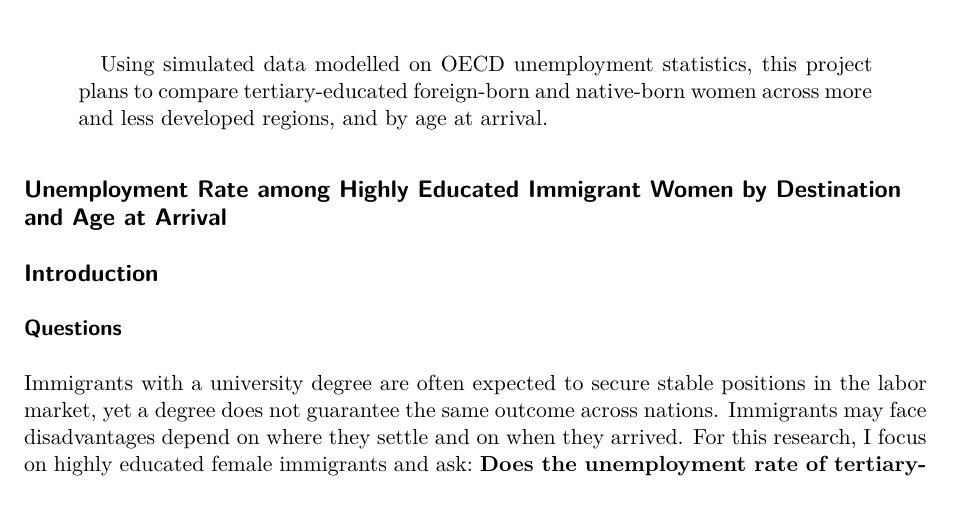
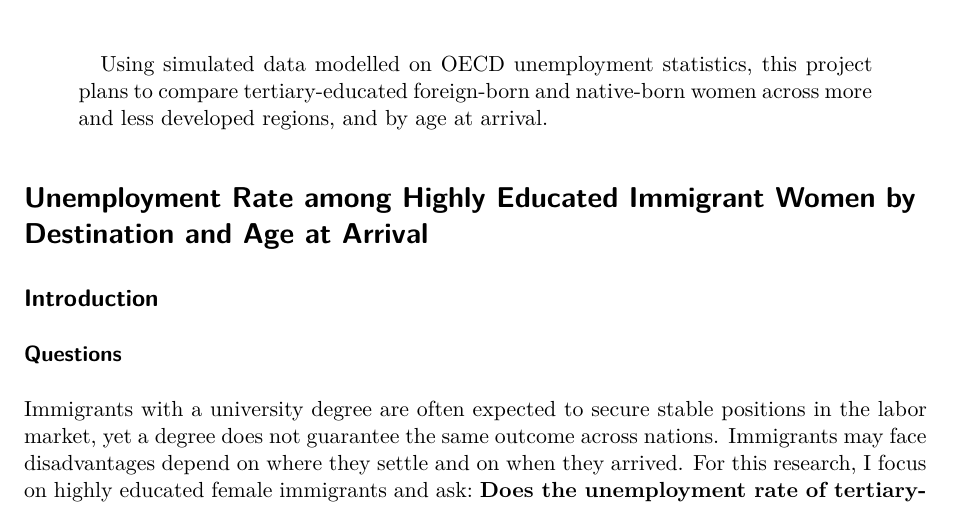
Before and after one commit to chihhsuan2/SOCI502_data_story, a Quarto document (Milestone1_CCH.qmd): part of page 1 of 9, cut so that both start at the same text. Rendered offline with R 4.5, knitr and Pandoc in place of Quarto, then LaTeX, with nearby package versions; a font, style sheet, LaTeX package, included part or bibliography that could not be used is replaced or left out.

Commit message:
change heading1

```diff
--- a/Milestone1_CCH.qmd
+++ b/Milestone1_CCH.qmd
@@ -11,7 +11,7 @@ execute:
 bibliography: bibliography.bib
 ---
 
-## Unemployment Rate among Highly Educated Immigrant Women by Destination and Age at Arrival
+# Unemployment Rate among Highly Educated Immigrant Women by Destination and Age at Arrival
 
 ## Introduction
 
```
